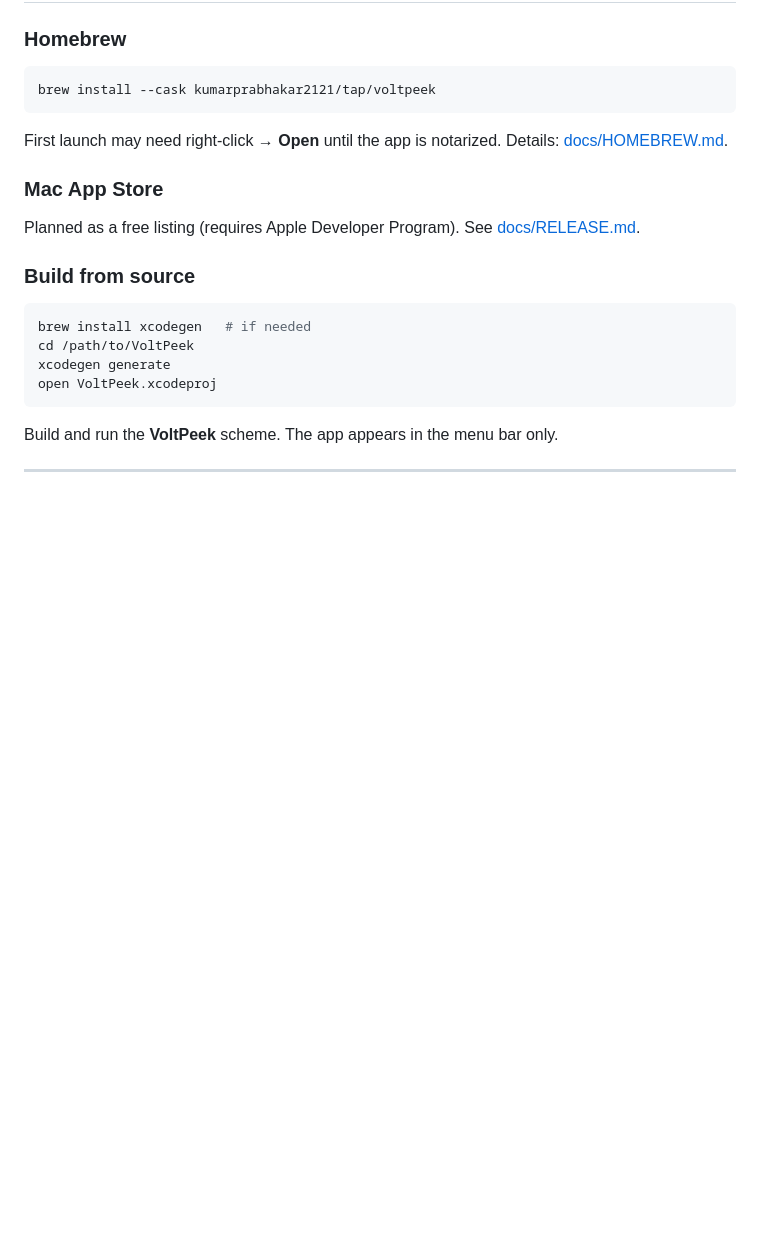
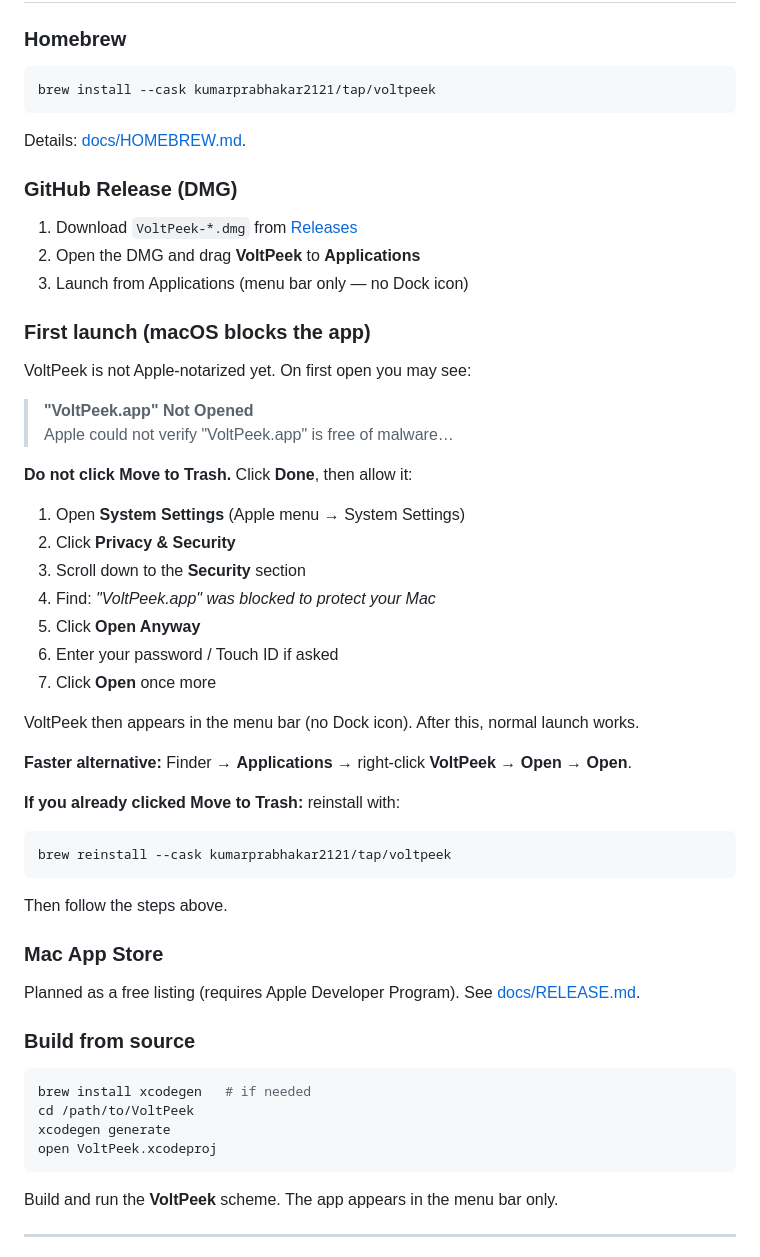
Before and after one commit to kumarprabhakar2121/VoltPeek, a Markdown page: README.md, the part around the change. Drawn GitHub-style; blank space fills up the shorter version.

Commit message:
Update installation instructions and first launch guidance in README.md

````diff
--- a/README.md
+++ b/README.md
@@ -58,7 +58,42 @@ Power values are **signed**: positive while charging into the pack, negative whi
 brew install --cask kumarprabhakar2121/tap/voltpeek
 ```
 
-First launch may need right-click → **Open** until the app is notarized. Details: [docs/HOMEBREW.md](docs/HOMEBREW.md).
+Details: [docs/HOMEBREW.md](docs/HOMEBREW.md).
+
+### GitHub Release (DMG)
+
+1. Download `VoltPeek-*.dmg` from [Releases](https://github.com/kumarprabhakar2121/VoltPeek/releases)
+2. Open the DMG and drag **VoltPeek** to **Applications**
+3. Launch from Applications (menu bar only — no Dock icon)
+
+### First launch (macOS blocks the app)
+
+VoltPeek is not Apple-notarized yet. On first open you may see:
+
+> **"VoltPeek.app" Not Opened**
+> Apple could not verify "VoltPeek.app" is free of malware…
+
+**Do not click Move to Trash.** Click **Done**, then allow it:
+
+1. Open **System Settings** (Apple menu → System Settings)
+2. Click **Privacy & Security**
+3. Scroll down to the **Security** section
+4. Find: *"VoltPeek.app" was blocked to protect your Mac*
+5. Click **Open Anyway**
+6. Enter your password / Touch ID if asked
+7. Click **Open** once more
+
+VoltPeek then appears in the menu bar (no Dock icon). After this, normal launch works.
+
+**Faster alternative:** Finder → **Applications** → right-click **VoltPeek** → **Open** → **Open**.
+
+**If you already clicked Move to Trash:** reinstall with:
+
+```bash
+brew reinstall --cask kumarprabhakar2121/tap/voltpeek
+```
+
+Then follow the steps above.
 
 ### Mac App Store
 
````
